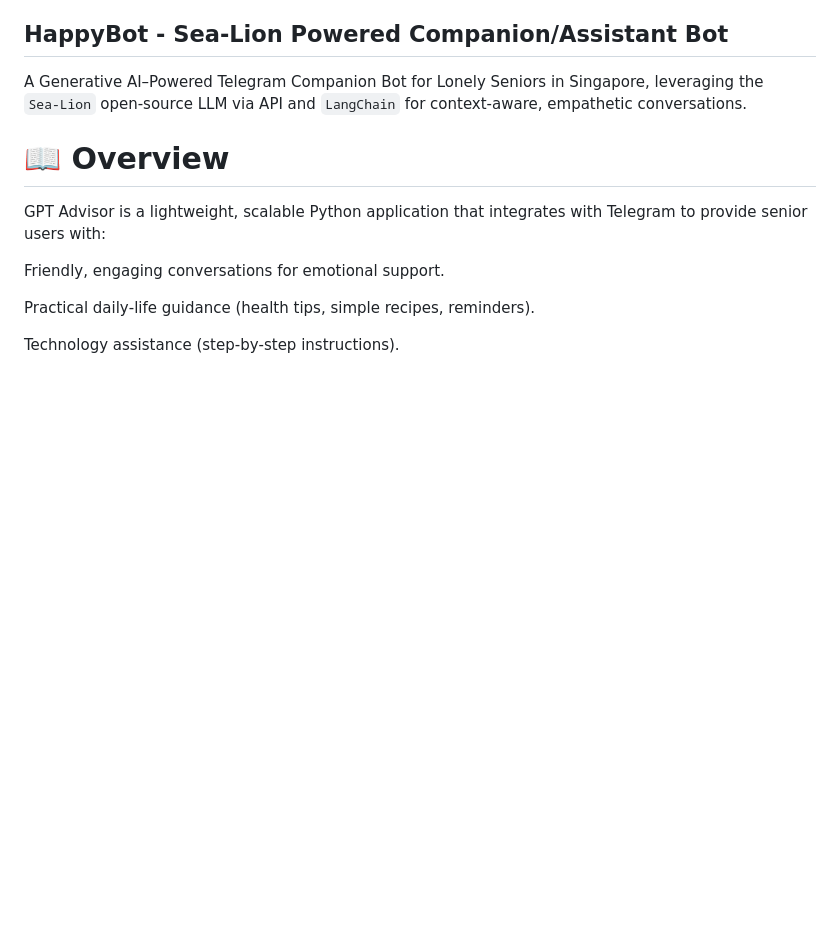
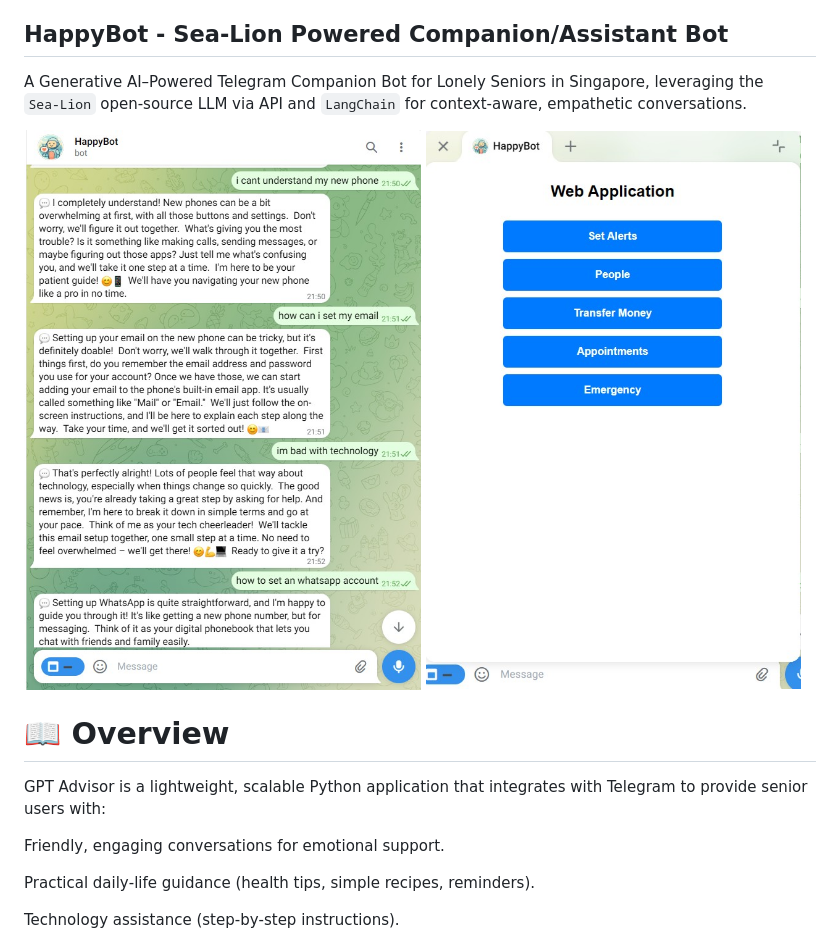
Before and after one commit to AlvesMH/llm_bot, a Markdown page: readme.md, the part around the change. GitHub-like rendering; pictures changed too: static/img/happy_bot.jpg (added), static/img/miniapp.jpg (added); blank space fills up the shorter version.

Commit message:
snapshots

```diff
--- a/readme.md
+++ b/readme.md
@@ -4,6 +4,9 @@
 ## HappyBot - Sea-Lion Powered Companion/Assistant Bot
 
 A Generative AI–Powered Telegram Companion Bot for Lonely Seniors in Singapore, leveraging the `Sea‑Lion` open‑source LLM via API and `LangChain` for context‑aware, empathetic conversations.
+
+![Happy-Bot](static/img/happy_bot.jpg)
+![MiniApp](static/img/miniapp.jpg)
 
 # 📖 Overview
 
```
